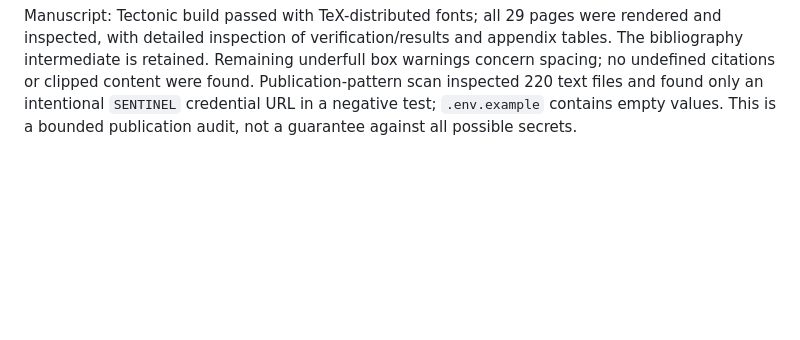
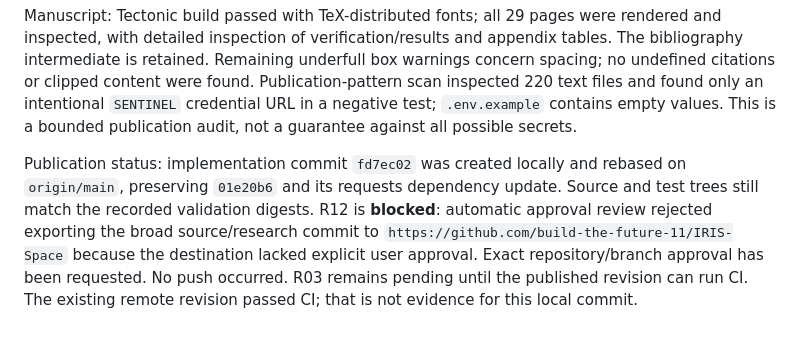
Before and after one commit to build-the-future-11/IRIS-Space, a Markdown page: FINAL_TODO.md, the part around one of its changes. GitHub-like rendering; blank space fills up the shorter version.

Commit message:
Record validated release state and publication approval blocker

```diff
--- a/FINAL_TODO.md
+++ b/FINAL_TODO.md
@@ -159,3 +159,12 @@ box warnings concern spacing; no undefined citations or clipped content were fou
 Publication-pattern scan inspected 220 text files and found only an intentional
 `SENTINEL` credential URL in a negative test; `.env.example` contains empty values.
 This is a bounded publication audit, not a guarantee against all possible secrets.
+
+Publication status: implementation commit `fd7ec02` was created locally and rebased
+on `origin/main`, preserving `01e20b6` and its requests dependency update. Source
+and test trees still match the recorded validation digests. R12 is **blocked**:
+automatic approval review rejected exporting the broad source/research commit to
+`https://github.com/build-the-future-11/IRIS-Space` because the destination lacked
+explicit user approval. Exact repository/branch approval has been requested. No
+push occurred. R03 remains pending until the published revision can run CI. The
+existing remote revision passed CI; that is not evidence for this local commit.
```
Also changed, not shown: other parts of FINAL_TODO.md (+2 -2 lines), PROJECT_FINISH_CHECKLIST.md (+5 -0 lines).
